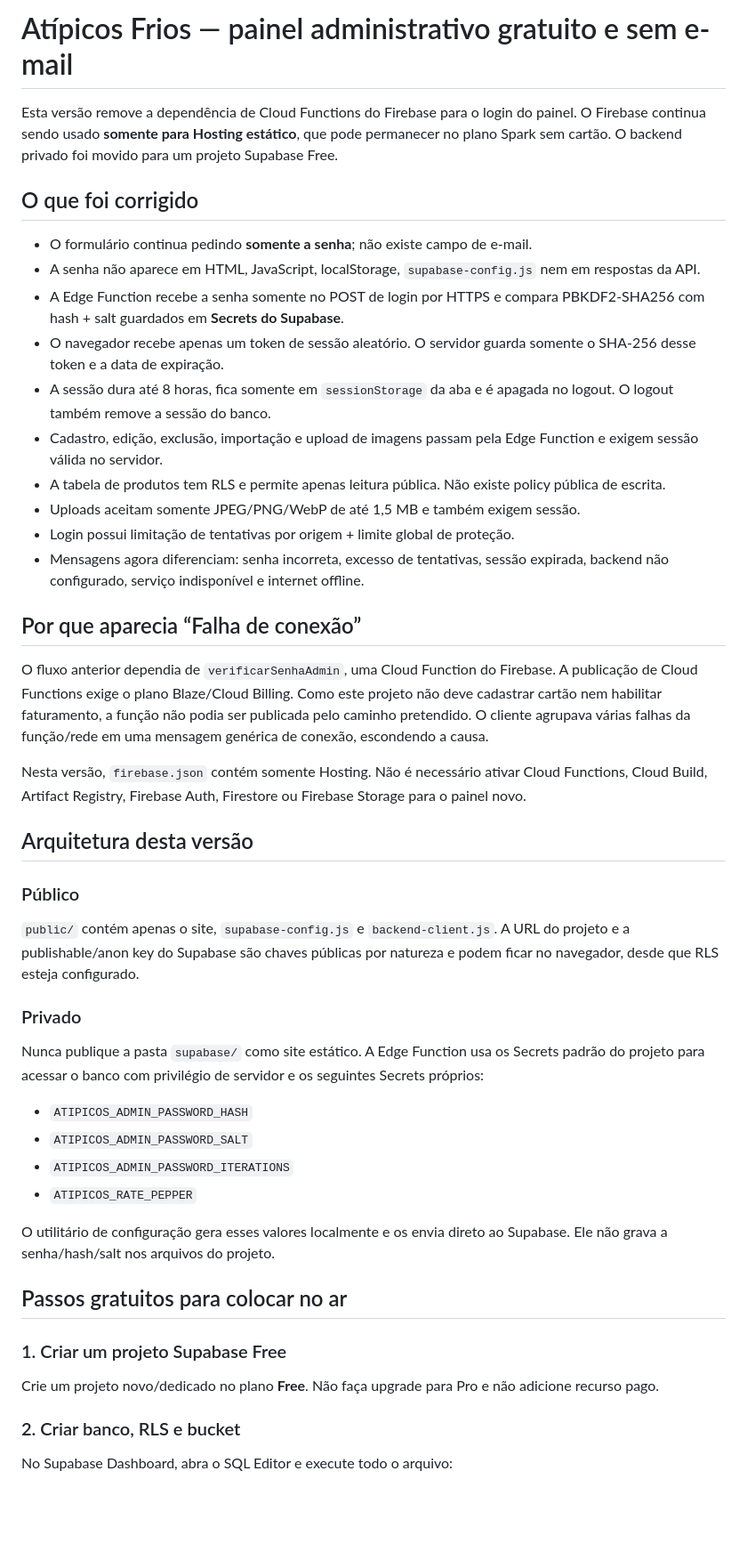
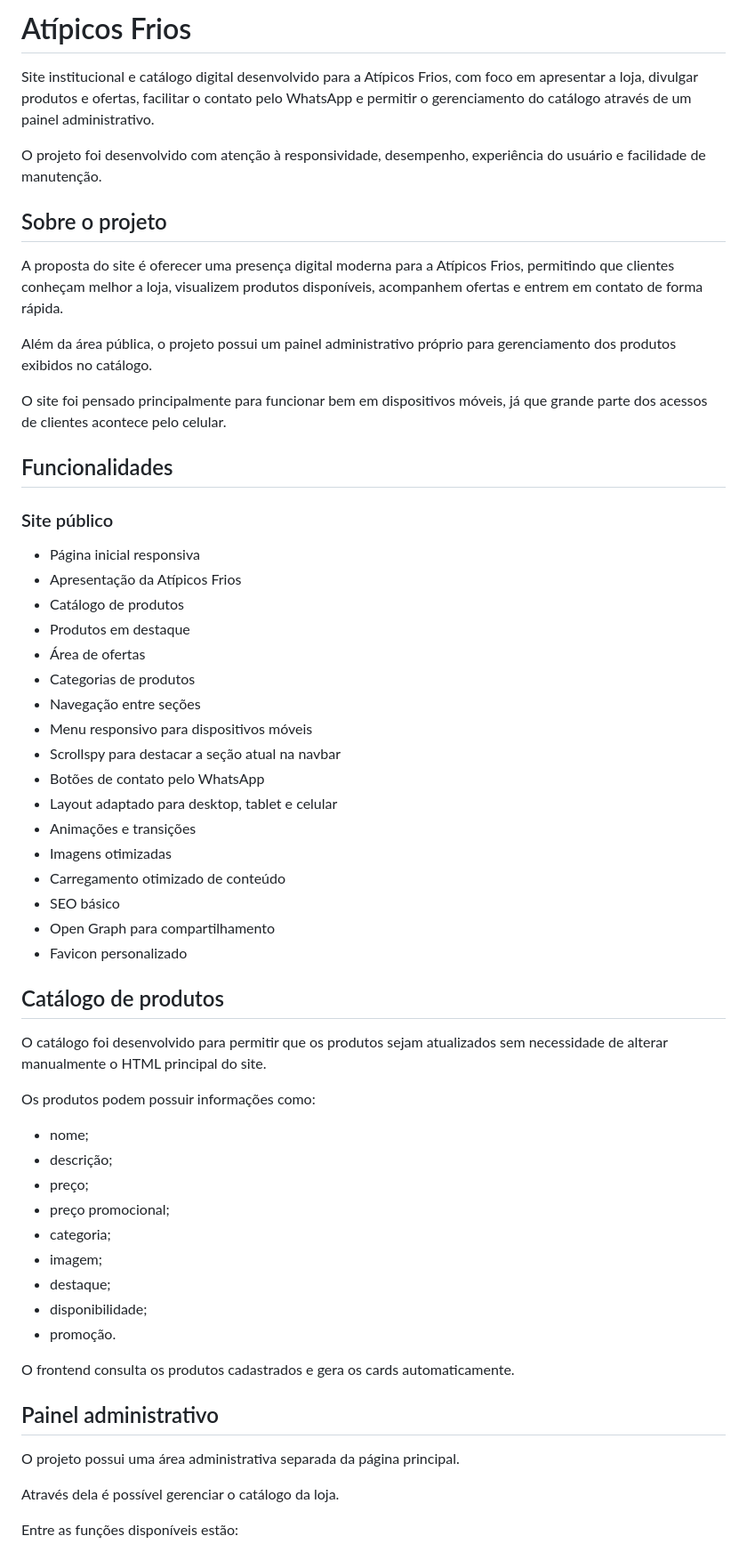
Before and after one commit to mendeszk25/At-picos-Frios, a Markdown page: README.md, the part around one of its changes. Shown at 89% size. Rendered like a GitHub page; blank space fills up the shorter version.

```diff
--- a/README.md
+++ b/README.md
@@ -1,72 +1,62 @@
-# Atípicos Frios — painel administrativo gratuito e sem e-mail
+# Atípicos Frios
 
-Esta versão remove a dependência de Cloud Functions do Firebase para o login do
-painel. O Firebase continua sendo usado **somente para Hosting estático**, que
-pode permanecer no plano Spark sem cartão. O backend privado foi movido para um
-projeto Supabase Free.
+Site institucional e catálogo digital desenvolvido para a Atípicos Frios, com foco em apresentar a loja, divulgar produtos e ofertas, facilitar o contato pelo WhatsApp e permitir o gerenciamento do catálogo através de um painel administrativo.
 
-## O que foi corrigido
+O projeto foi desenvolvido com atenção à responsividade, desempenho, experiência do usuário e facilidade de manutenção.
 
-- O formulário continua pedindo **somente a senha**; não existe campo de e-mail.
-- A senha não aparece em HTML, JavaScript, localStorage, `supabase-config.js` nem
-  em respostas da API.
-- A Edge Function recebe a senha somente no POST de login por HTTPS e compara
-  PBKDF2-SHA256 com hash + salt guardados em **Secrets do Supabase**.
-- O navegador recebe apenas um token de sessão aleatório. O servidor guarda
-  somente o SHA-256 desse token e a data de expiração.
-- A sessão dura até 8 horas, fica somente em `sessionStorage` da aba e é apagada
-  no logout. O logout também remove a sessão do banco.
-- Cadastro, edição, exclusão, importação e upload de imagens passam pela Edge
-  Function e exigem sessão válida no servidor.
-- A tabela de produtos tem RLS e permite apenas leitura pública. Não existe
-  policy pública de escrita.
-- Uploads aceitam somente JPEG/PNG/WebP de até 1,5 MB e também exigem sessão.
-- Login possui limitação de tentativas por origem + limite global de proteção.
-- Mensagens agora diferenciam: senha incorreta, excesso de tentativas, sessão
-  expirada, backend não configurado, serviço indisponível e internet offline.
+## Sobre o projeto
 
-## Por que aparecia “Falha de conexão”
+A proposta do site é oferecer uma presença digital moderna para a Atípicos Frios, permitindo que clientes conheçam melhor a loja, visualizem produtos disponíveis, acompanhem ofertas e entrem em contato de forma rápida.
 
-O fluxo anterior dependia de `verificarSenhaAdmin`, uma Cloud Function do
-Firebase. A publicação de Cloud Functions exige o plano Blaze/Cloud Billing.
-Como este projeto não deve cadastrar cartão nem habilitar faturamento, a função
-não podia ser publicada pelo caminho pretendido. O cliente agrupava várias
-falhas da função/rede em uma mensagem genérica de conexão, escondendo a causa.
+Além da área pública, o projeto possui um painel administrativo próprio para gerenciamento dos produtos exibidos no catálogo.
 
-Nesta versão, `firebase.json` contém somente Hosting. Não é necessário ativar
-Cloud Functions, Cloud Build, Artifact Registry, Firebase Auth, Firestore ou
-Firebase Storage para o painel novo.
+O site foi pensado principalmente para funcionar bem em dispositivos móveis, já que grande parte dos acessos de clientes acontece pelo celular.
 
-## Arquitetura desta versão
+## Funcionalidades
 
-### Público
+### Site público
 
-`public/` contém apenas o site, `supabase-config.js` e `backend-client.js`.
-A URL do projeto e a publishable/anon key do Supabase são chaves públicas por
-natureza e podem ficar no navegador, desde que RLS esteja configurado.
+* Página inicial responsiva
+* Apresentação da Atípicos Frios
+* Catálogo de produtos
+* Produtos em destaque
+* Área de ofertas
+* Categorias de produtos
+* Navegação entre seções
+* Menu responsivo para dispositivos móveis
+* Scrollspy para destacar a seção atual na navbar
+* Botões de contato pelo WhatsApp
+* Layout adaptado para desktop, tablet e celular
+* Animações e transições
+* Imagens otimizadas
+* Carregamento otimizado de conteúdo
+* SEO básico
+* Open Graph para compartilhamento
+* Favicon personalizado
 
-### Privado
+## Catálogo de produtos
 
-Nunca publique a pasta `supabase/` como site estático. A Edge Function usa os
-Secrets padrão do projeto para acessar o banco com privilégio de servidor e os
-seguintes Secrets próprios:
+O catálogo foi desenvolvido para permitir que os produtos sejam atualizados sem necessidade de alterar manualmente o HTML principal do site.
 
-- `ATIPICOS_ADMIN_PASSWORD_HASH`
-- `ATIPICOS_ADMIN_PASSWORD_SALT`
-- `ATIPICOS_ADMIN_PASSWORD_ITERATIONS`
-- `ATIPICOS_RATE_PEPPER`
+Os produtos podem possuir informações como:
 
-O utilitário de configuração gera esses valores localmente e os envia direto ao
-Supabase. Ele não grava a senha/hash/salt nos arquivos do projeto.
+* nome;
+* descrição;
+* preço;
+* preço promocional;
+* categoria;
+* imagem;
+* destaque;
+* disponibilidade;
+* promoção.
 
-## Passos gratuitos para colocar no ar
+O frontend consulta os produtos cadastrados e gera os cards automaticamente.
 
-### 1. Criar um projeto Supabase Free
+## Painel administrativo
 
-Crie um projeto novo/dedicado no plano **Free**. Não faça upgrade para Pro e não
-adicione recurso pago.
+O projeto possui uma área administrativa separada da página principal.
 
-### 2. Criar banco, RLS e bucket
+Através dela é possível gerenciar o catálogo da loja.
 
-No Supabase Dashboard, abra o SQL Editor e execute todo o arquivo:
+Entre as funções disponíveis estão:
 
```
Also changed, not shown: other parts of README.md (+265 -80 lines).
